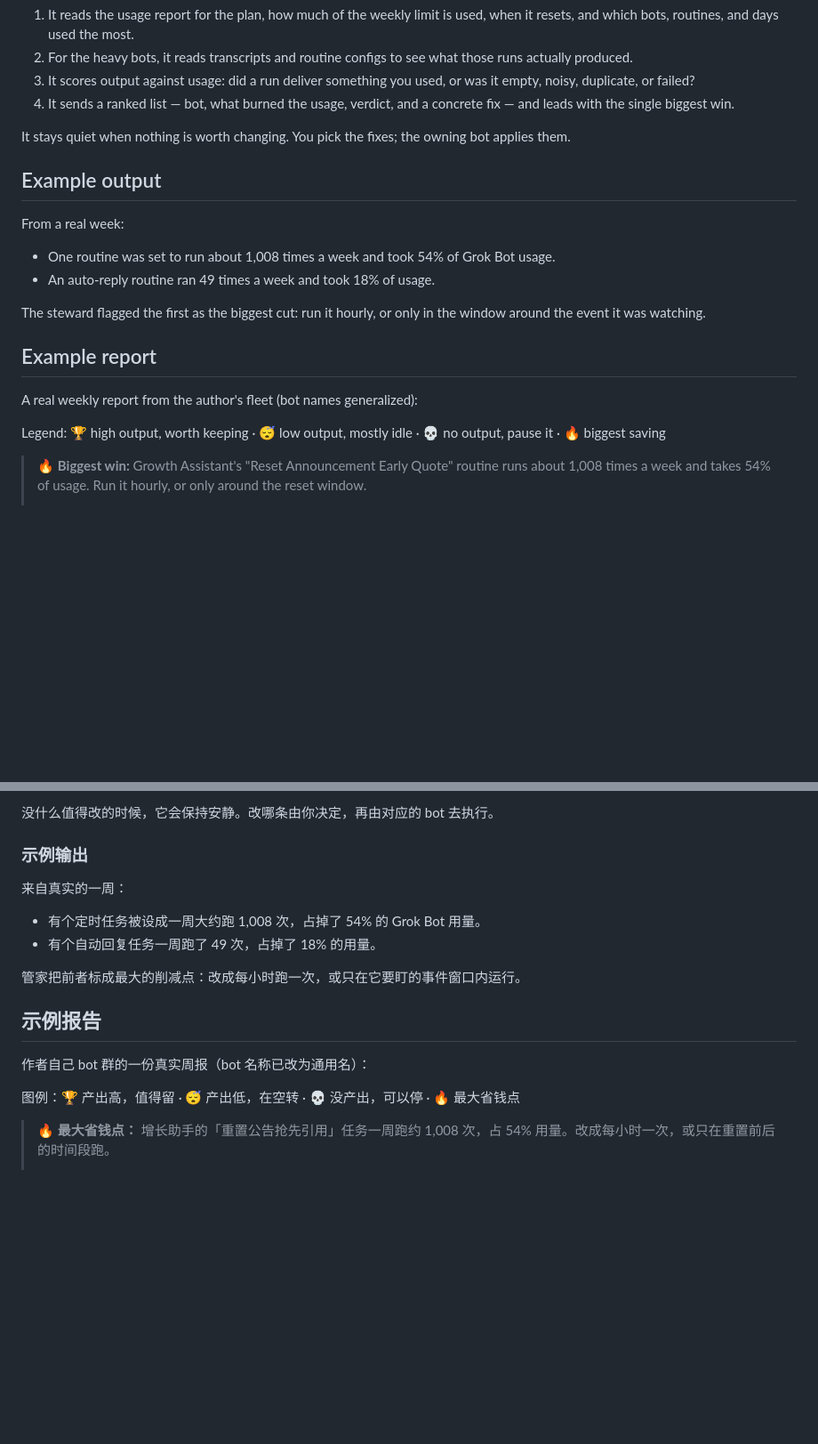
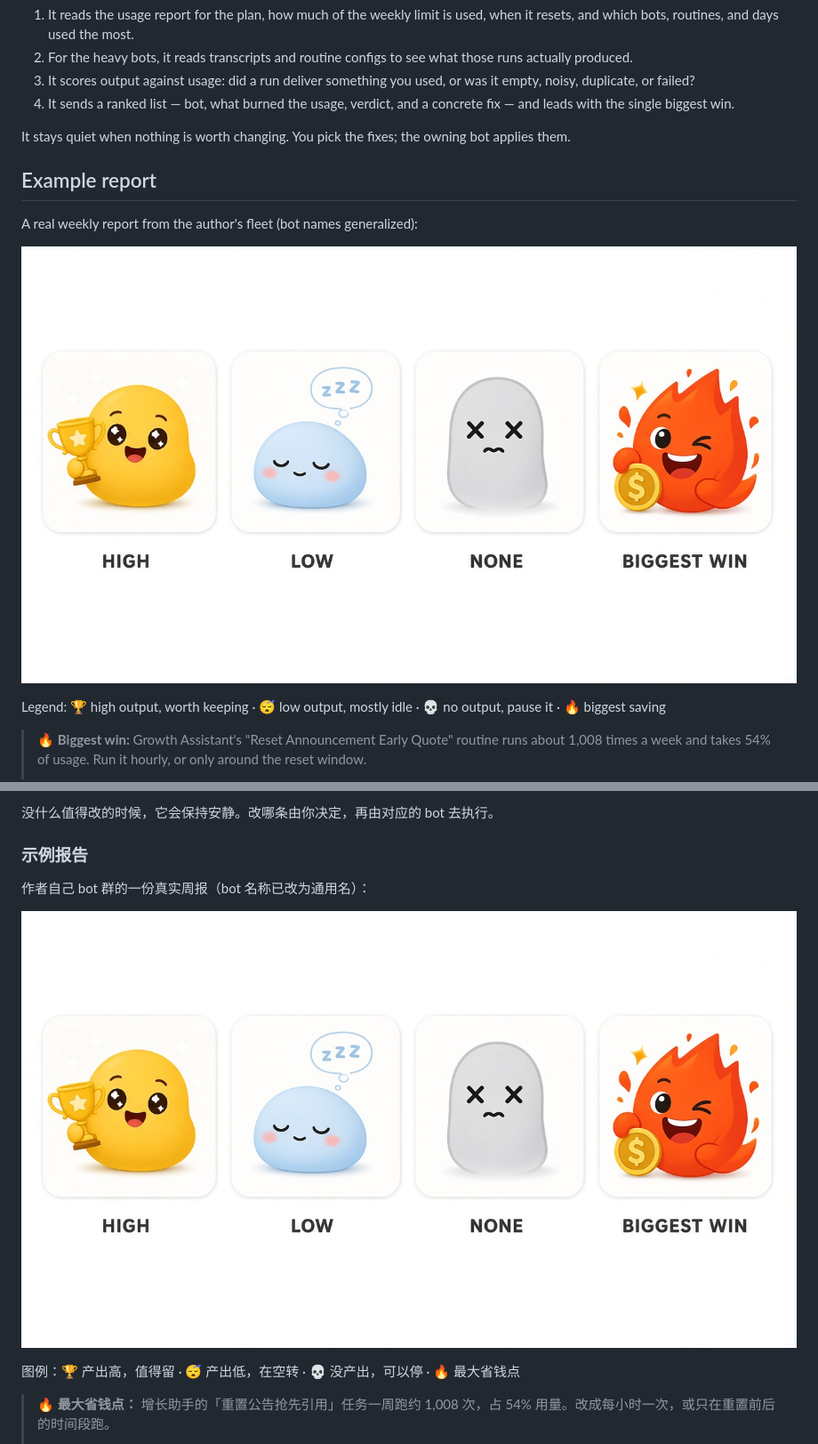
Before and after one commit to Betagg/usage-steward, a Markdown page: README.md, 2 parts joined by grey strips. Shown at 89% size. GitHub-like rendering; pictures changed too: docs/verdict-icons.jpg (added); blank space fills up the shorter version.

Commit message:
Add verdict icons, remove duplicate example
Co-authored-by: Beta <Betagg@users.noreply.github.com>

```diff
--- a/README.md
+++ b/README.md
@@ -47,18 +47,11 @@ It tracks how much Grok Bot usage each of your bots and routines burns, judges w
 
 It stays quiet when nothing is worth changing. You pick the fixes; the owning bot applies them.
 
-## Example output
-
-From a real week:
-
-- One routine was set to run about 1,008 times a week and took 54% of Grok Bot usage.
-- An auto-reply routine ran 49 times a week and took 18% of usage.
-
-The steward flagged the first as the biggest cut: run it hourly, or only in the window around the event it was watching.
-
 ## Example report
 
 A real weekly report from the author's fleet (bot names generalized):
+
+![Verdict icons: high, low, none, biggest win](docs/verdict-icons.jpg)
 
 Legend: 🏆 high output, worth keeping · 😴 low output, mostly idle · 💀 no output, pause it · 🔥 biggest saving
 
@@ -137,18 +130,11 @@ Usage Steward（原名「用量管家」）是一套 Grok Bot 人设：提示词
 
 没什么值得改的时候，它会保持安静。改哪条由你决定，再由对应的 bot 去执行。
 
-### 示例输出
-
-来自真实的一周：
-
-- 有个定时任务被设成一周大约跑 1,008 次，占掉了 54% 的 Grok Bot 用量。
-- 有个自动回复任务一周跑了 49 次，占掉了 18% 的用量。
-
-管家把前者标成最大的削减点：改成每小时跑一次，或只在它要盯的事件窗口内运行。
-
-## 示例报告
+### 示例报告
 
 作者自己 bot 群的一份真实周报（bot 名称已改为通用名）：
+
+![状态图标：高、低、无、最大省钱点](docs/verdict-icons.jpg)
 
 图例：🏆 产出高，值得留 · 😴 产出低，在空转 · 💀 没产出，可以停 · 🔥 最大省钱点
 
```
